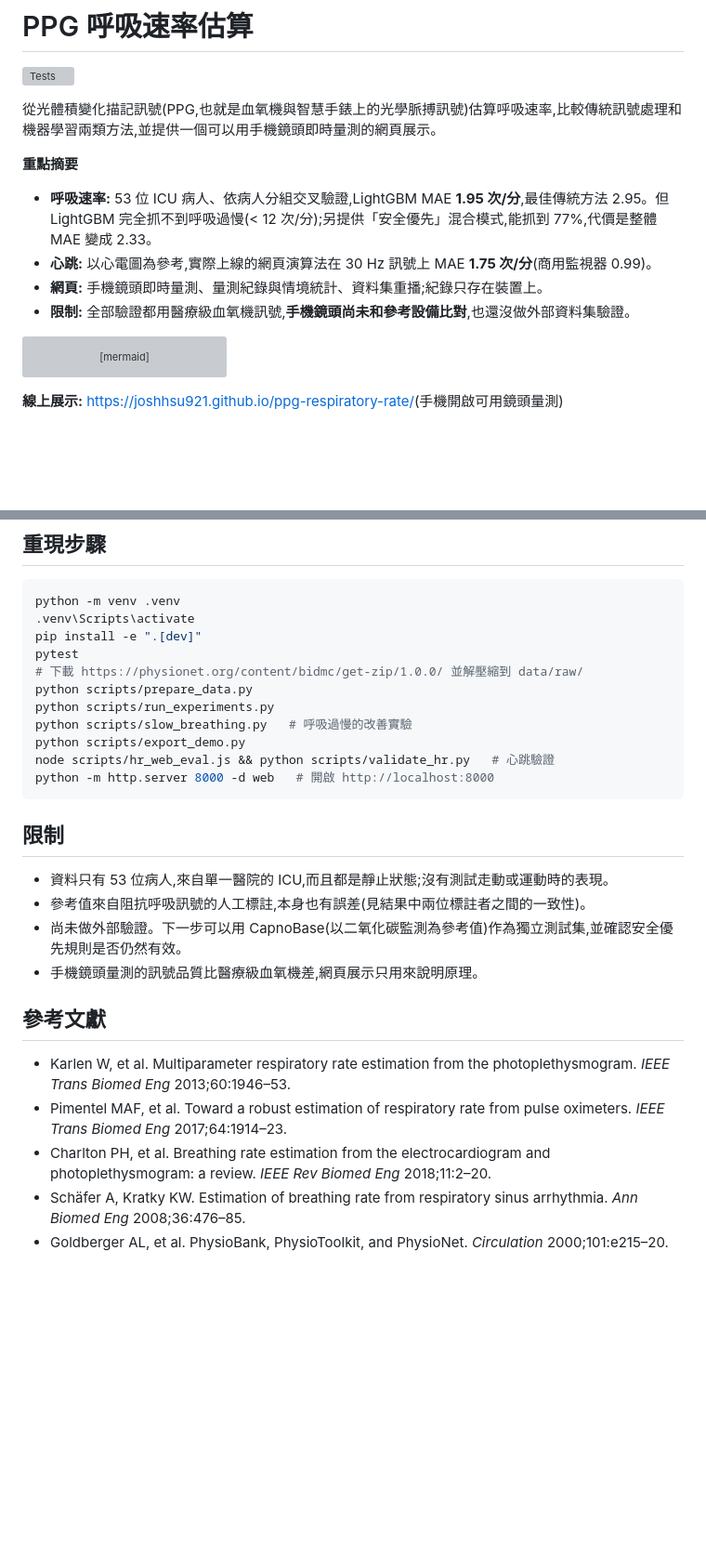
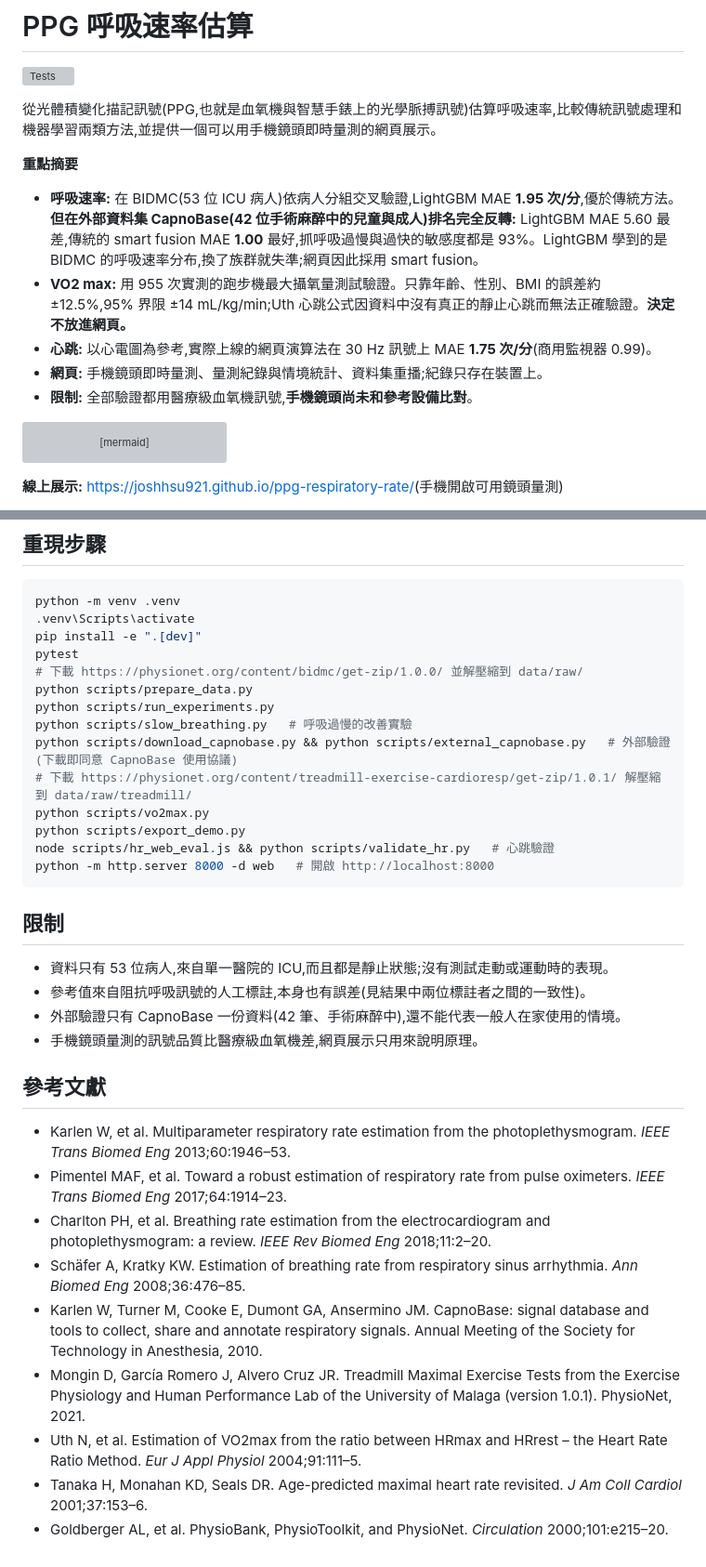
Before and after one commit to Joshhsu921/ppg-respiratory-rate, a Markdown page: README.md, 2 parts joined by grey strips. Shown at 93% size. GitHub-like rendering; blank space fills up the shorter version; grey boxes are pictures that could not be loaded.

````diff
--- a/README.md
+++ b/README.md
@@ -6,10 +6,11 @@
 
 **重點摘要**
 
-- **呼吸速率:** 53 位 ICU 病人、依病人分組交叉驗證,LightGBM MAE **1.95 次/分**,最佳傳統方法 2.95。但 LightGBM 完全抓不到呼吸過慢(< 12 次/分);另提供「安全優先」混合模式,能抓到 77%,代價是整體 MAE 變成 2.33。
+- **呼吸速率:** 在 BIDMC(53 位 ICU 病人)依病人分組交叉驗證,LightGBM MAE **1.95 次/分**,優於傳統方法。**但在外部資料集 CapnoBase(42 位手術麻醉中的兒童與成人)排名完全反轉:** LightGBM MAE 5.60 最差,傳統的 smart fusion MAE **1.00** 最好,抓呼吸過慢與過快的敏感度都是 93%。LightGBM 學到的是 BIDMC 的呼吸速率分布,換了族群就失準;網頁因此採用 smart fusion。
+- **VO2 max:** 用 955 次實測的跑步機最大攝氧量測試驗證。只靠年齡、性別、BMI 的誤差約 ±12.5%,95% 界限 ±14 mL/kg/min;Uth 心跳公式因資料中沒有真正的靜止心跳而無法正確驗證。**決定不放進網頁。**
 - **心跳:** 以心電圖為參考,實際上線的網頁演算法在 30 Hz 訊號上 MAE **1.75 次/分**(商用監視器 0.99)。
 - **網頁:** 手機鏡頭即時量測、量測紀錄與情境統計、資料集重播;紀錄只存在裝置上。
-- **限制:** 全部驗證都用醫療級血氧機訊號,**手機鏡頭尚未和參考設備比對**,也還沒做外部資料集驗證。
+- **限制:** 全部驗證都用醫療級血氧機訊號,**手機鏡頭尚未和參考設備比對**。
 
 ```mermaid
 flowchart LR
@@ -165,6 +206,9 @@ pytest
 python scripts/prepare_data.py
 python scripts/run_experiments.py
 python scripts/slow_breathing.py   # 呼吸過慢的改善實驗
+python scripts/download_capnobase.py && python scripts/external_capnobase.py   # 外部驗證(下載即同意 CapnoBase 使用協議)
+# 下載 https://physionet.org/content/treadmill-exercise-cardioresp/get-zip/1.0.1/ 解壓縮到 data/raw/treadmill/
+python scripts/vo2max.py
 python scripts/export_demo.py
 node scripts/hr_web_eval.js && python scripts/validate_hr.py   # 心跳驗證
 python -m http.server 8000 -d web   # 開啟 http://localhost:8000
@@ -174,7 +218,7 @@ python -m http.server 8000 -d web   # 開啟 http://localhost:8000
 
 - 資料只有 53 位病人,來自單一醫院的 ICU,而且都是靜止狀態;沒有測試走動或運動時的表現。
 - 參考值來自阻抗呼吸訊號的人工標註,本身也有誤差(見結果中兩位標註者之間的一致性)。
-- 尚未做外部驗證。下一步可以用 CapnoBase(以二氧化碳監測為參考值)作為獨立測試集,並確認安全優先規則是否仍然有效。
+- 外部驗證只有 CapnoBase 一份資料(42 筆、手術麻醉中),還不能代表一般人在家使用的情境。
 - 手機鏡頭量測的訊號品質比醫療級血氧機差,網頁展示只用來說明原理。
 
 ## 參考文獻
@@ -183,4 +227,8 @@ python -m http.server 8000 -d web   # 開啟 http://localhost:8000
 - Pimentel MAF, et al. Toward a robust estimation of respiratory rate from pulse oximeters. *IEEE Trans Biomed Eng* 2017;64:1914–23.
 - Charlton PH, et al. Breathing rate estimation from the electrocardiogram and photoplethysmogram: a review. *IEEE Rev Biomed Eng* 2018;11:2–20.
 - Schäfer A, Kratky KW. Estimation of breathing rate from respiratory sinus arrhythmia. *Ann Biomed Eng* 2008;36:476–85.
+- Karlen W, Turner M, Cooke E, Dumont GA, Ansermino JM. CapnoBase: signal database and tools to collect, share and annotate respiratory signals. Annual Meeting of the Society for Technology in Anesthesia, 2010.
+- Mongin D, García Romero J, Alvero Cruz JR. Treadmill Maximal Exercise Tests from the Exercise Physiology and Human Performance Lab of the University of Malaga (version 1.0.1). PhysioNet, 2021.
+- Uth N, et al. Estimation of VO2max from the ratio between HRmax and HRrest – the Heart Rate Ratio Method. *Eur J Appl Physiol* 2004;91:111–5.
+- Tanaka H, Monahan KD, Seals DR. Age-predicted maximal heart rate revisited. *J Am Coll Cardiol* 2001;37:153–6.
 - Goldberger AL, et al. PhysioBank, PhysioToolkit, and PhysioNet. *Circulation* 2000;101:e215–20.
````
Also changed, not shown: other parts of README.md (+40 -0 lines), results/capnobase_bland_altman.png (added), results/vo2max_bland_altman.png (added), 8 other files.
